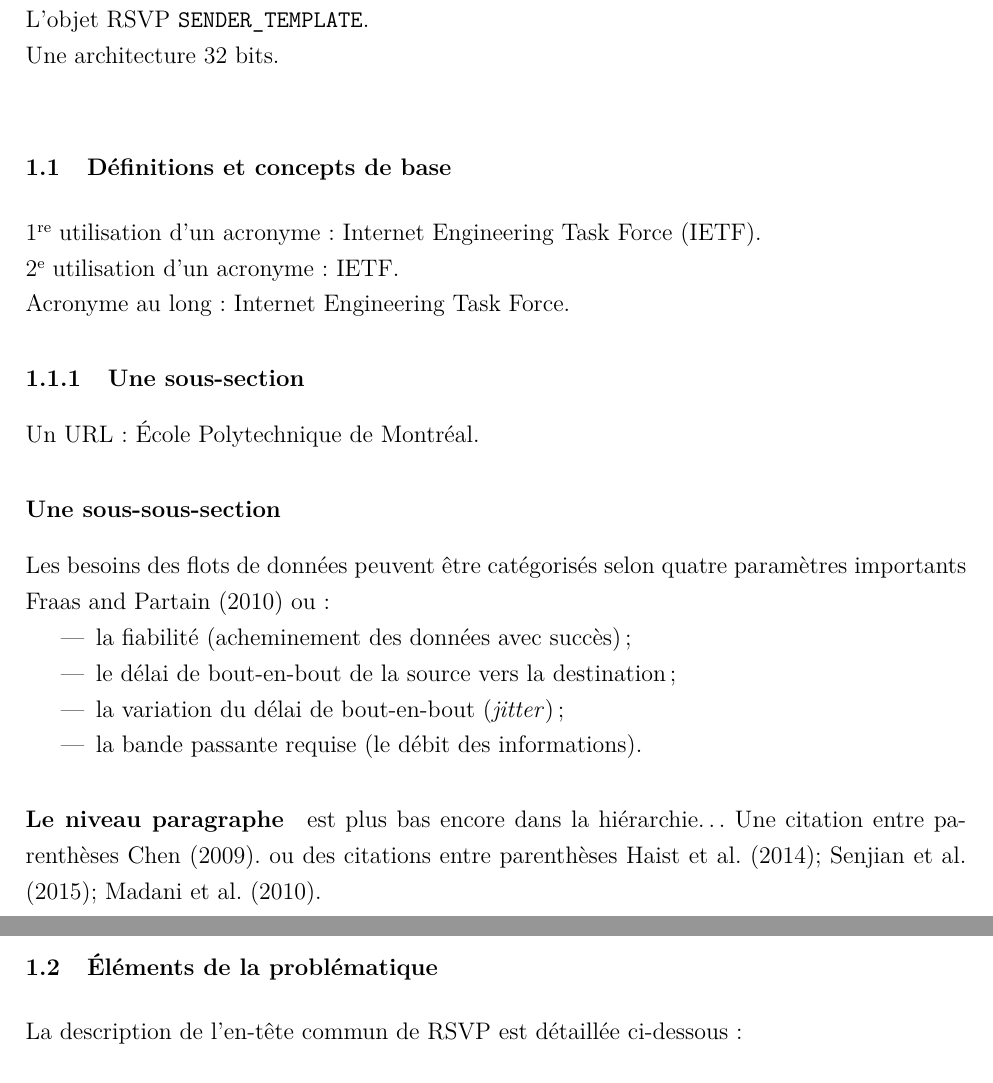
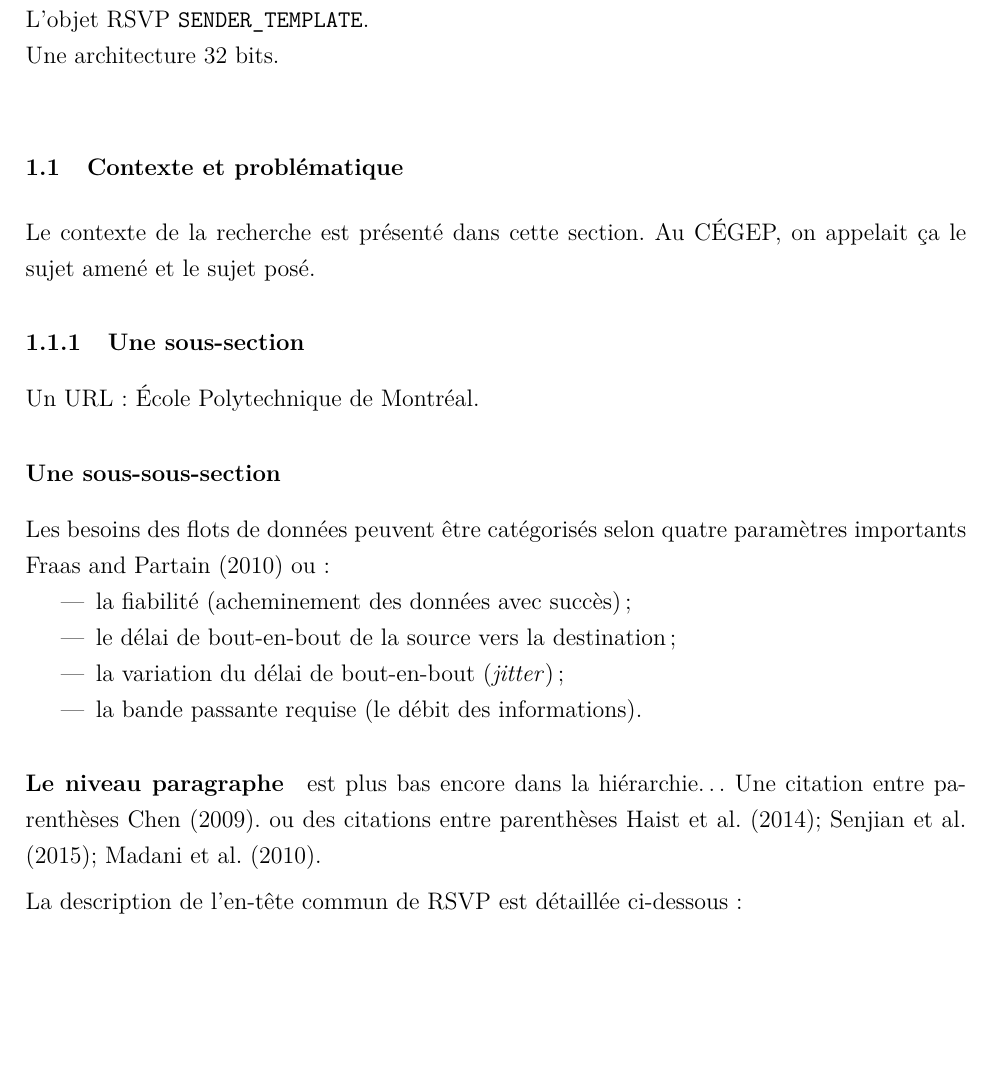
Before and after one commit to lm2-poly/Poly_Thesis_templates, a LaTeX thesis (Template memoire maitrise - Polytechnique MTL/Document.tex, which reads Template memoire maitrise - Polytechnique MTL/5-Introduction.tex): two parts of pages 13 and 14 of 30 before the commit and part of page 13 of 30 after it, the two joined at a grey line, cut so that both start at the same text, the shorter picture padded with empty space. Compiled offline with pdfLaTeX.

Commit message:
Mis à jour la structure de l'introduction

```diff
--- a/Template memoire maitrise - Polytechnique MTL/5-Introduction.tex
+++ b/Template memoire maitrise - Polytechnique MTL/5-Introduction.tex
@@ -16,14 +16,19 @@ L'objet RSVP \texttt{SENDER\_TEMPLATE}.\\
 %Nom d'un auteur: \citeauthor{RFC_IPv4}.\\
 Une architecture 32~bits.\\
 %%
-%%  CONCEPTS DE BASE / BASIC CONCEPTS
+%% FG  LE TEMPLATE DE BASE DE POLYTECHNIQUE FAIT USAGE DE BEAUCOUP DE
+%% NIVEAUX DE SOUS-SECTIONS. ALLEZ-Y AVEC MODÉRATION. SURTOUT EN
+%% CHAPITRE D'INTRODUCTION, IL N'EST PAS NÉCESSAIRE DE DÉPASSER UN OU
+%% DEUX NIVEAUX DE SOUS-SECTIONS.
 %%
-\section{Définitions et concepts de base}  % environ 2-3 pages
-\begin{flushleft}
-1\iere{} utilisation d'un acronyme: \ac{IETF}.\\
-2\ieme{} utilisation d'un acronyme: \ac{IETF}.\\
-Acronyme au long: \acl{IETF}.\\
-\end{flushleft}
+
+
+%%
+%% CONTEXTE ET PROBLEMATIQUE
+%%
+\section{Contexte et problématique}  % environ 1 à 3 pages
+Le contexte de la recherche est présenté dans cette section. Au CÉGEP, on appelait ça le sujet amené et le sujet posé.
+
 
 \subsection{Une sous-section}
 Un URL: \href{http://www.polymtl.ca}{École Polytechnique de Montréal}.
@@ -46,8 +50,6 @@ ou des citations entre parenthèses \cite{Haist2014,Senjian2015,Madani2010}.
 
-%%
-%% ELEMENTS DE LA PROBLEMATIQUE
-%%
-\section{Éléments de la problématique}  % environ 3 pages
+
+
 La description de \mbox{l'en-tête} commun de RSVP est détaillée ci-dessous:\\
 \begin{tabular}{p{1in}p{4.5in}}
 &\\ % Ligne vide
```
Also changed, not shown: Template memoire maitrise - Polytechnique MTL/Document.pdf, Template memoire maitrise - Polytechnique MTL/5-Introduction.tex (9 more changed lines), 16 other files.
